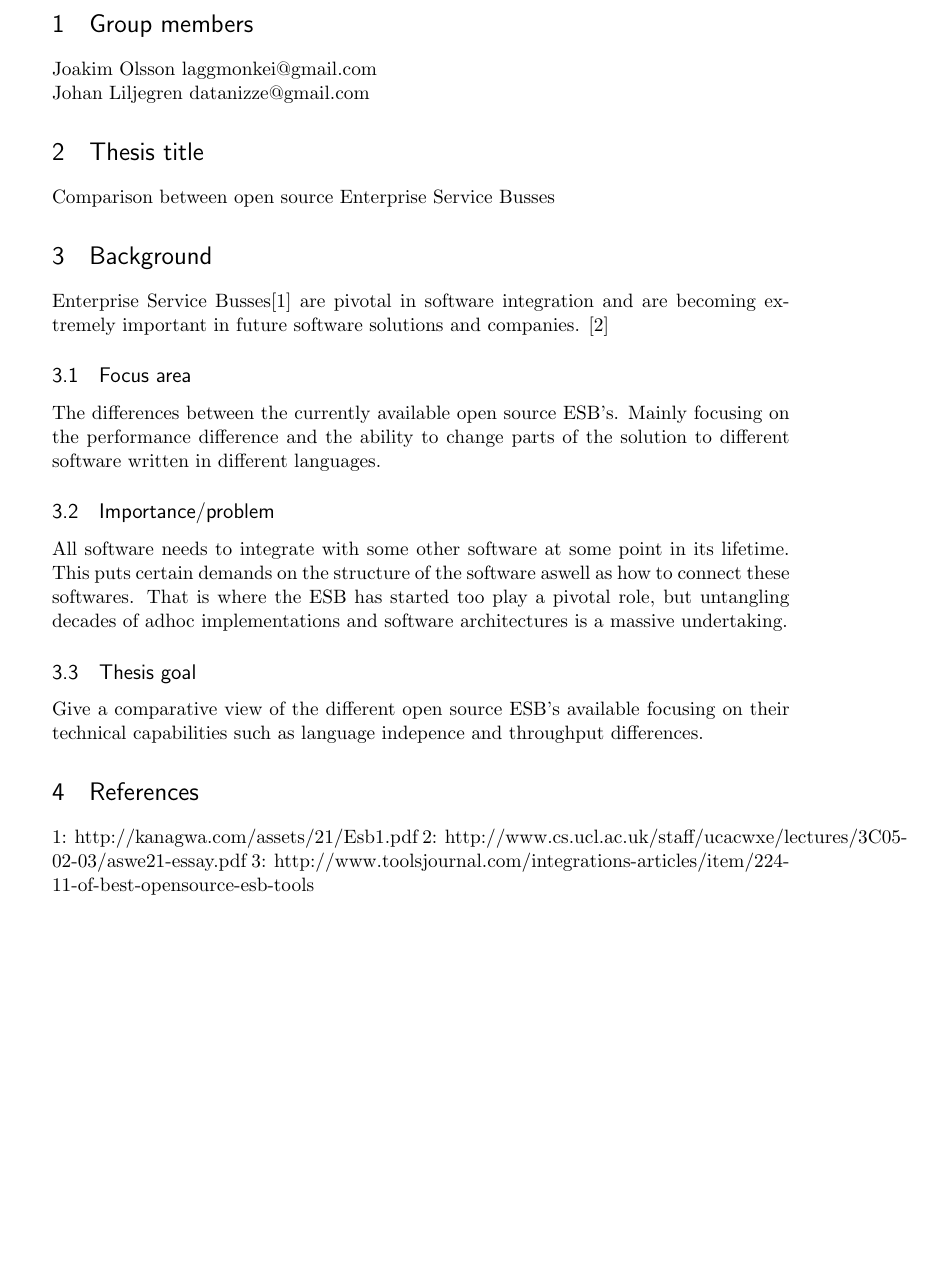
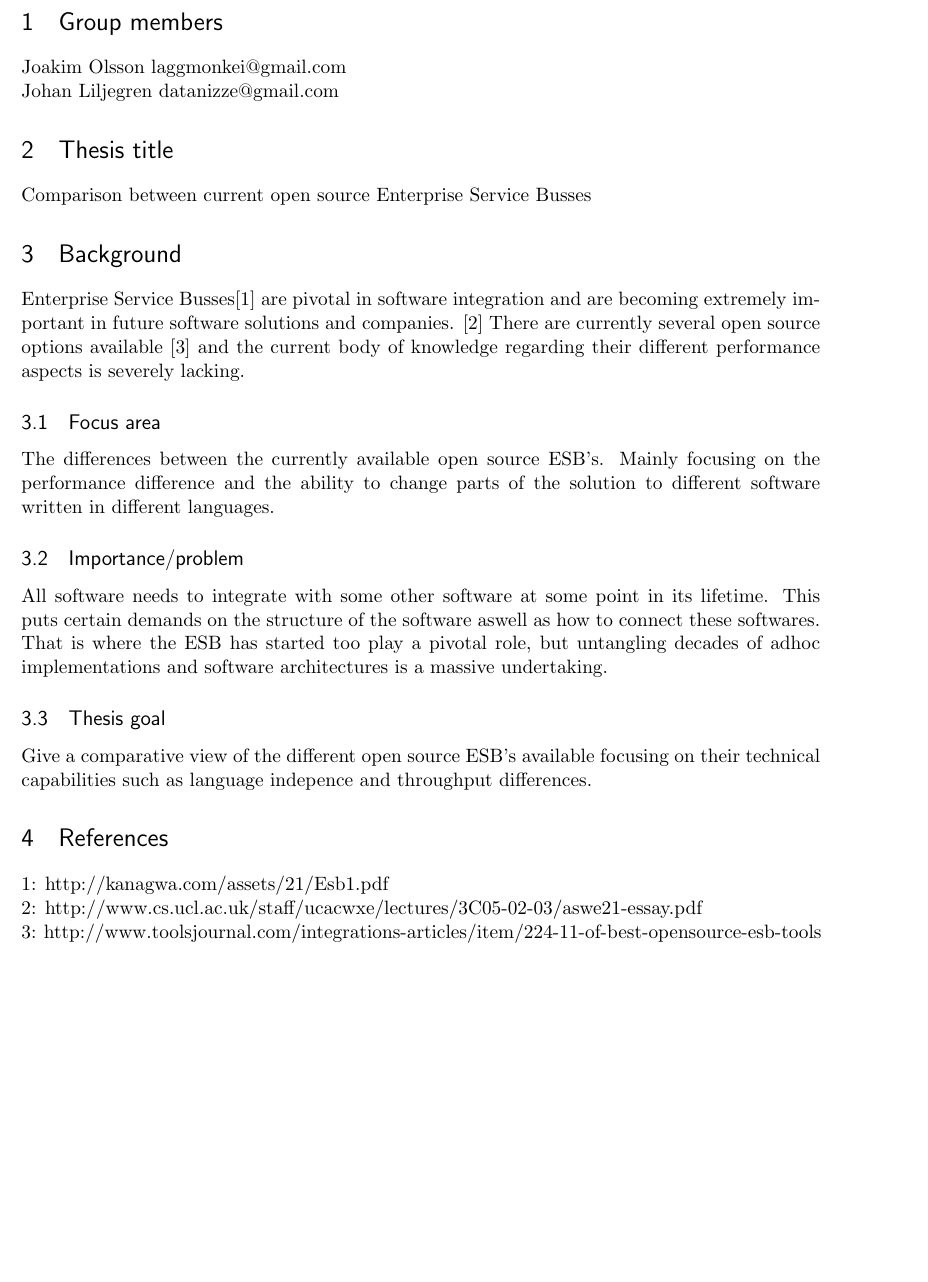
Before and after one commit to landie/korsdrag, a LaTeX document (topic summary/proposal.tex): part of the page, cut so that both start at the same text, the shorter picture padded with empty space. Compiled offline with pdfLaTeX.

Commit message:
[improvement] almost complete

```diff
--- a/topic summary/proposal.tex
+++ b/topic summary/proposal.tex
@@ -15,7 +15,7 @@
 %%% PAGE DIMENSIONS
 \usepackage{geometry} % to change the page dimensions
 \geometry{a4paper} % or letterpaper (US) or a5paper or....
-% \geometry{margin=2in} % for example, change the margins to 2 inches all round
+\geometry{margin=1in} % for example, change the margins to 2 inches all round
 % \geometry{landscape} % set up the page for landscape
 %   read geometry.pdf for detailed page layout information
 
@@ -60,10 +60,11 @@ Joakim Olsson laggmonkei@gmail.com \\
 Johan Liljegren datanizze@gmail.com
 
 \section{Thesis title}
-Comparison between open source Enterprise Service Busses
+Comparison between current open source Enterprise Service Busses
 
 \section{Background}
 Enterprise Service Busses[1] are pivotal in software integration and are becoming extremely important in future software solutions and companies. [2]
+There are currently several open source options available [3] and the current body of knowledge regarding their different performance aspects is severely lacking.
 
 
 \subsection{Focus area}
@@ -81,8 +82,8 @@ Give a comparative view of the different open source ESB’s available focusing
 technical capabilities such as language indepence and throughput differences.
 
 \section{References}
-1: http://kanagwa.com/assets/21/Esb1.pdf
-2:  http://www.cs.ucl.ac.uk/staff/ucacwxe/lectures/3C05-02-03/aswe21-essay.pdf
-3: http://www.toolsjournal.com/integrations-articles/item/224-11-of-best-opensource-esb-tools
+1: http://kanagwa.com/assets/21/Esb1.pdf \\
+2:  http://www.cs.ucl.ac.uk/staff/ucacwxe/lectures/3C05-02-03/aswe21-essay.pdf \\
+3: http://www.toolsjournal.com/integrations-articles/item/224-11-of-best-opensource-esb-tools \\
 
 \end{document}
```
